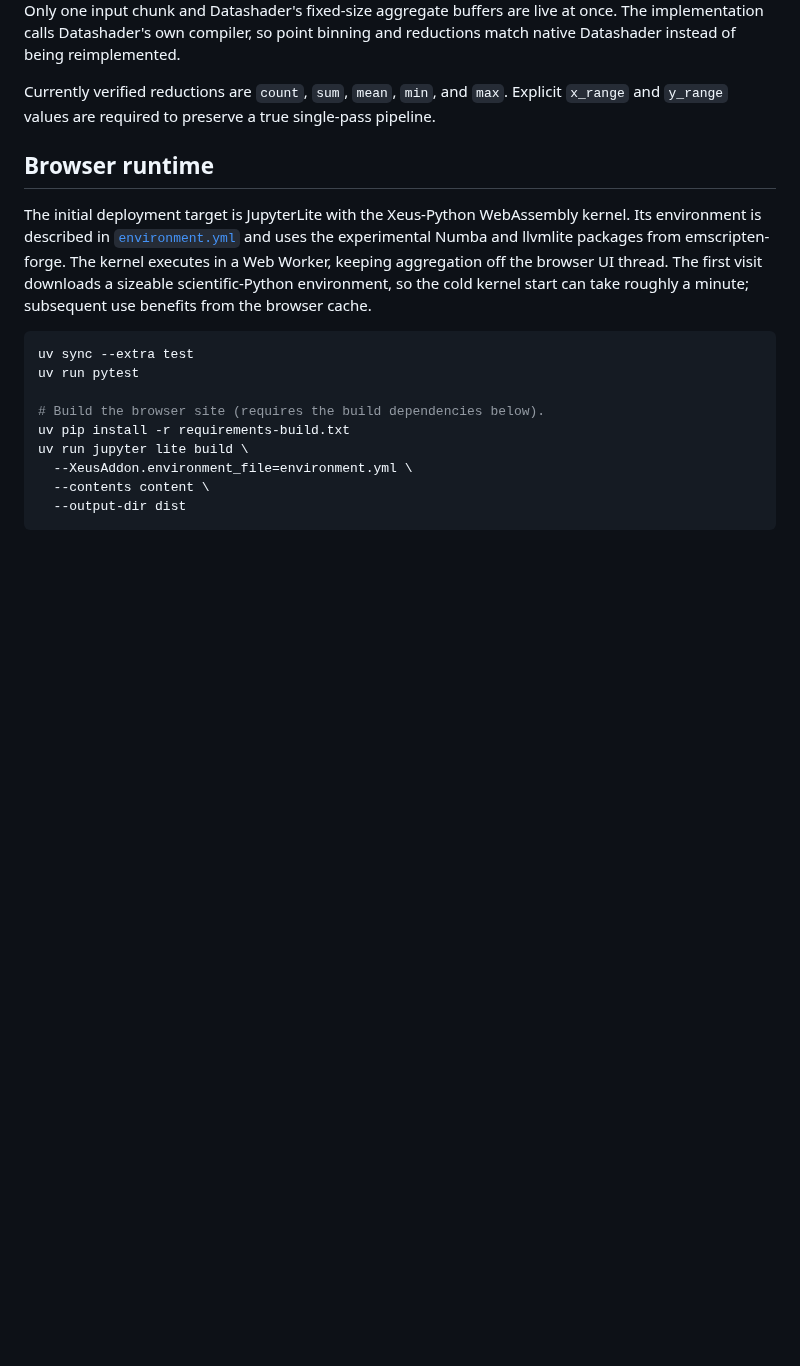
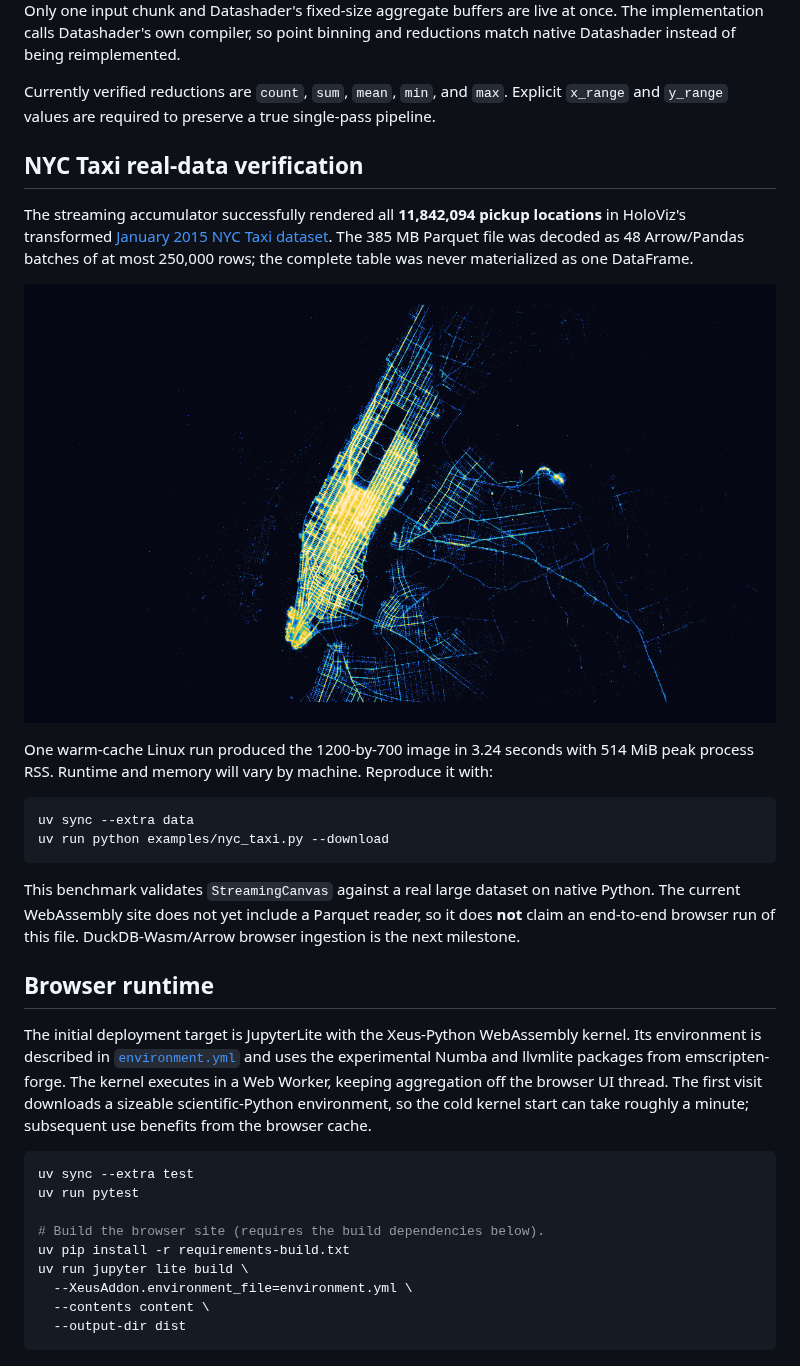
Before and after one commit to SuMayaBee/datashader-browser, a Markdown page: README.md, the part around the change. GitHub-like rendering; pictures changed too: docs/assets/nyc-taxi-pickups.png (added); blank space fills up the shorter version.

Commit message:
feat: verify streaming with NYC taxi data

````diff
--- a/README.md
+++ b/README.md
@@ -42,6 +42,30 @@ reductions match native Datashader instead of being reimplemented.
 Currently verified reductions are `count`, `sum`, `mean`, `min`, and `max`.
 Explicit `x_range` and `y_range` values are required to preserve a true
 single-pass pipeline.
+
+## NYC Taxi real-data verification
+
+The streaming accumulator successfully rendered all **11,842,094 pickup
+locations** in HoloViz's transformed
+[January 2015 NYC Taxi dataset](https://examples.holoviz.org/gallery/nyc_taxi/nyc_taxi.html).
+The 385 MB Parquet file was decoded as 48 Arrow/Pandas batches of at most
+250,000 rows; the complete table was never materialized as one DataFrame.
+
+![Datashader rendering of 11.8 million January 2015 NYC taxi pickups](docs/assets/nyc-taxi-pickups.png)
+
+One warm-cache Linux run produced the 1200-by-700 image in 3.24 seconds with
+514 MiB peak process RSS. Runtime and memory will vary by machine. Reproduce it
+with:
+
+```bash
+uv sync --extra data
+uv run python examples/nyc_taxi.py --download
+```
+
+This benchmark validates `StreamingCanvas` against a real large dataset on
+native Python. The current WebAssembly site does not yet include a Parquet
+reader, so it does **not** claim an end-to-end browser run of this file.
+DuckDB-Wasm/Arrow browser ingestion is the next milestone.
 
 ## Browser runtime
 
````
Also changed, not shown: 4 other files.
